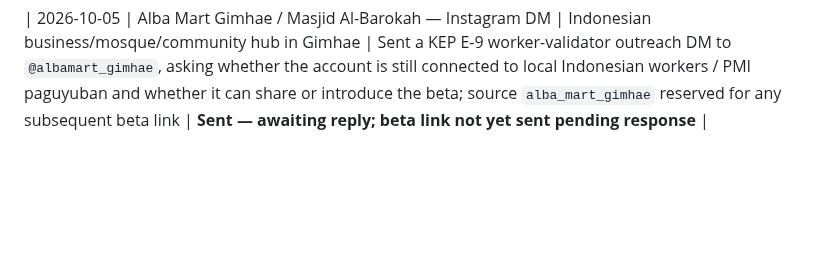
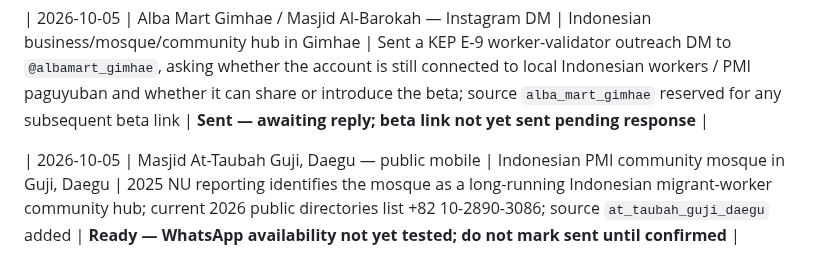
Before and after one commit to modernsnc2022-ai/Korea-Employment-Passport, a Markdown page: recruitment/OUTREACH_LOG.md, the part around the change. Drawn GitHub-style; blank space fills up the shorter version.

Commit message:
Track At-Taubah Guji Daegu outreach route

```diff
--- a/recruitment/OUTREACH_LOG.md
+++ b/recruitment/OUTREACH_LOG.md
@@ -109,3 +109,5 @@ Rule: no unsolicited commercial advertising; request admin permission where grou
 | 2026-10-05 | Hwaseong Hangnam Masjid — WhatsApp | Indonesian mosque/community in Hyangnam-eup, Hwaseong | Verified +82 10-8193-0990 is active on WhatsApp and sent the KEP E-9 worker-validator recruitment request; explanatory message and `src=hwaseong_hangnam_masjid` beta link were sent separately | **Sent — awaiting reply** |
 
 | 2026-10-05 | Alba Mart Gimhae / Masjid Al-Barokah — Instagram DM | Indonesian business/mosque/community hub in Gimhae | Sent a KEP E-9 worker-validator outreach DM to `@albamart_gimhae`, asking whether the account is still connected to local Indonesian workers / PMI paguyuban and whether it can share or introduce the beta; source `alba_mart_gimhae` reserved for any subsequent beta link | **Sent — awaiting reply; beta link not yet sent pending response** |
+
+| 2026-10-05 | Masjid At-Taubah Guji, Daegu — public mobile | Indonesian PMI community mosque in Guji, Daegu | 2025 NU reporting identifies the mosque as a long-running Indonesian migrant-worker community hub; current 2026 public directories list +82 10-2890-3086; source `at_taubah_guji_daegu` added | **Ready — WhatsApp availability not yet tested; do not mark sent until confirmed** |
```
